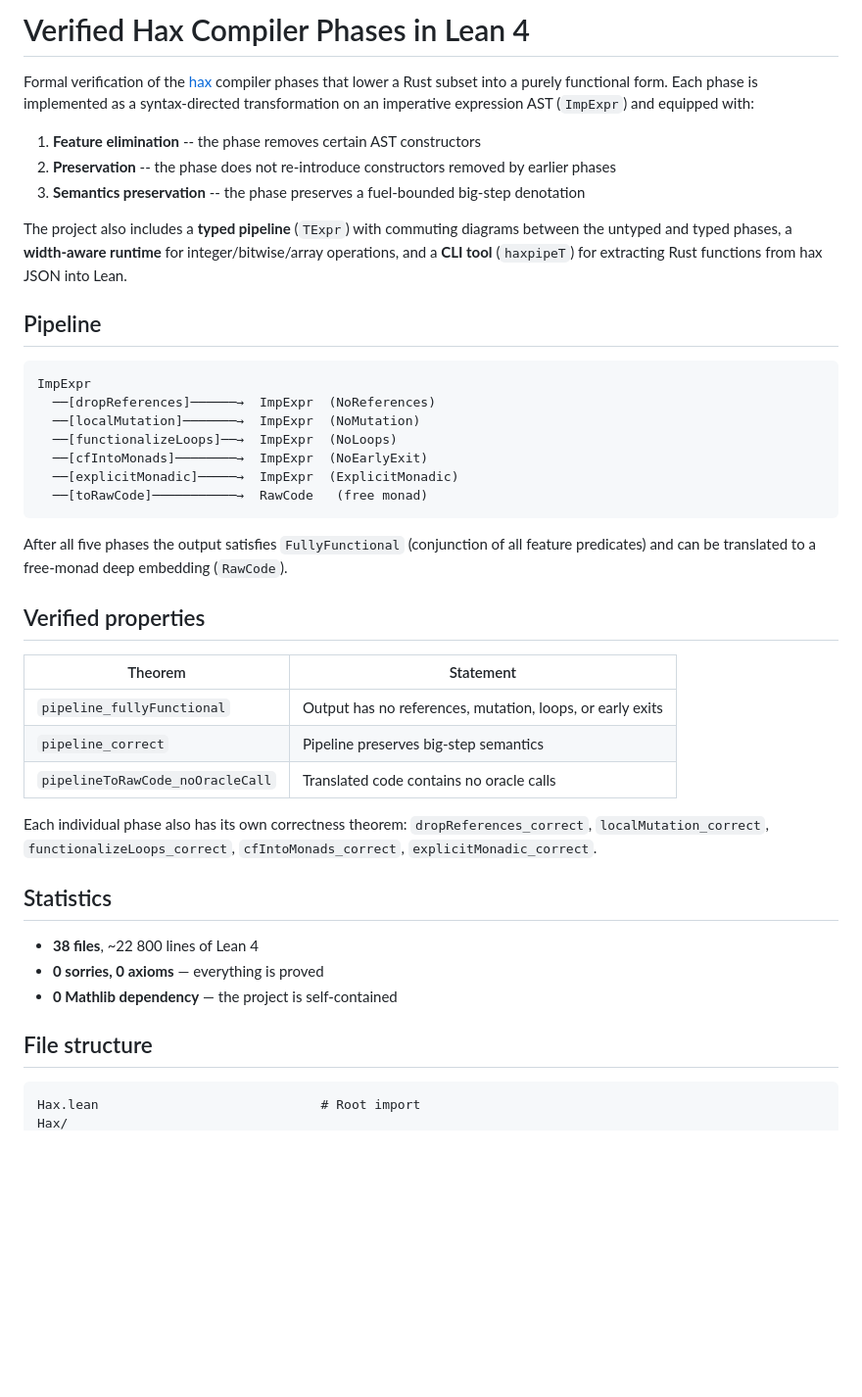
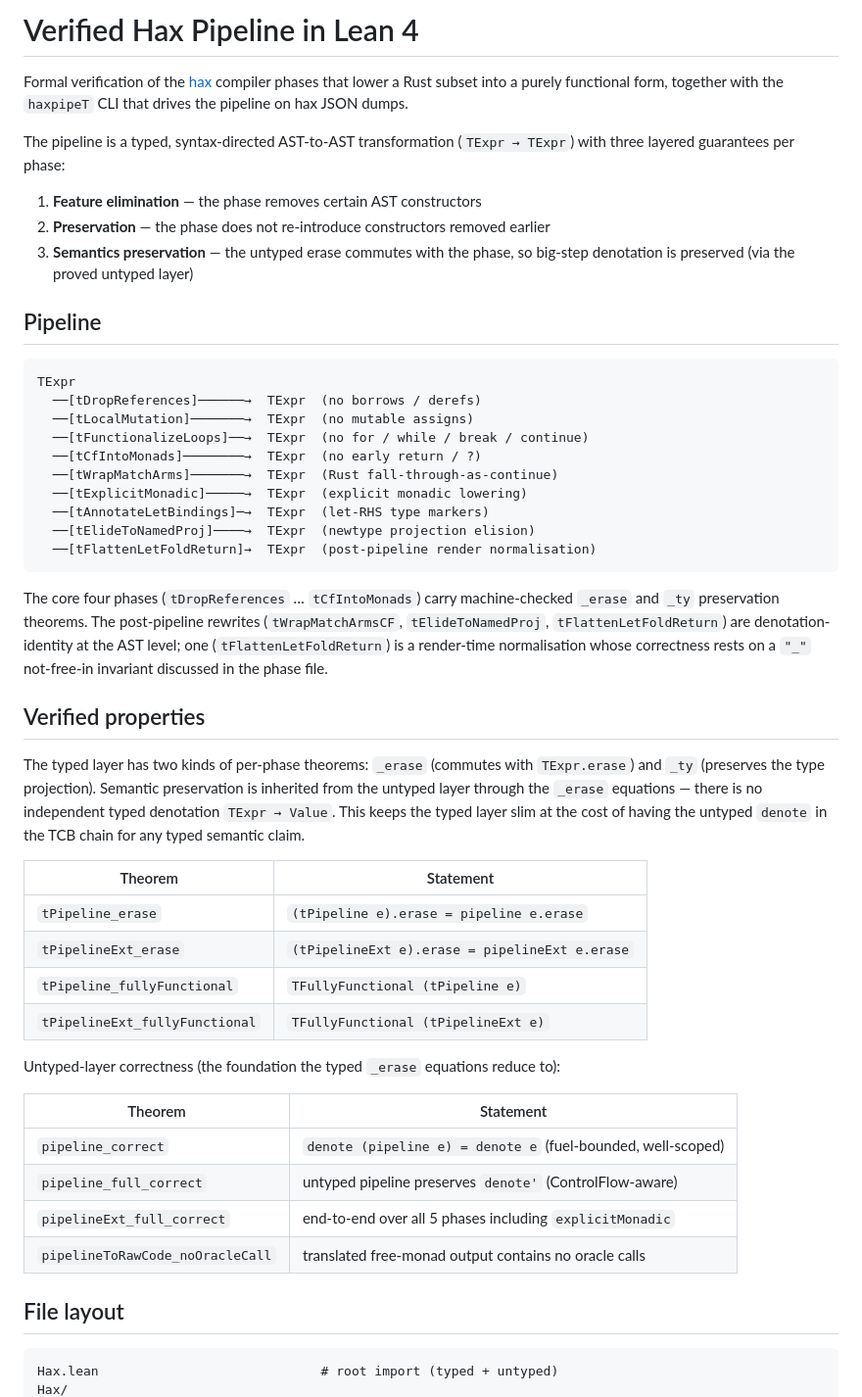
Before and after one commit to spitters/hax-lean, a Markdown page: README.md, the part around one of its changes. Shown at 98% size. Rendered like a GitHub page; blank space fills up the shorter version.

````diff
--- a/README.md
+++ b/README.md
@@ -1,56 +1,68 @@
-# Verified Hax Compiler Phases in Lean 4
+# Verified Hax Pipeline in Lean 4
 
 Formal verification of the [hax](https://github.com/hacspec/hax) compiler
-phases that lower a Rust subset into a purely functional form. Each phase is
-implemented as a syntax-directed transformation on an imperative expression
-AST (`ImpExpr`) and equipped with:
+phases that lower a Rust subset into a purely functional form, together
+with the `haxpipeT` CLI that drives the pipeline on hax JSON dumps.
 
-1. **Feature elimination** -- the phase removes certain AST constructors
-2. **Preservation** -- the phase does not re-introduce constructors removed by earlier phases
-3. **Semantics preservation** -- the phase preserves a fuel-bounded big-step denotation
+The pipeline is a typed, syntax-directed AST-to-AST transformation
+(`TExpr → TExpr`) with three layered guarantees per phase:
 
-The project also includes a **typed pipeline** (`TExpr`) with commuting
-diagrams between the untyped and typed phases, a **width-aware runtime**
-for integer/bitwise/array operations, and a **CLI tool** (`haxpipeT`) for
-extracting Rust functions from hax JSON into Lean.
+1. **Feature elimination** — the phase removes certain AST constructors
+2. **Preservation** — the phase does not re-introduce constructors removed earlier
+3. **Semantics preservation** — the untyped erase commutes with the phase,
+   so big-step denotation is preserved (via the proved untyped layer)
 
 ## Pipeline
 
 ```
-ImpExpr
-  ──[dropReferences]──────→  ImpExpr  (NoReferences)
-  ──[localMutation]───────→  ImpExpr  (NoMutation)
-  ──[functionalizeLoops]──→  ImpExpr  (NoLoops)
-  ──[cfIntoMonads]────────→  ImpExpr  (NoEarlyExit)
-  ──[explicitMonadic]─────→  ImpExpr  (ExplicitMonadic)
-  ──[toRawCode]───────────→  RawCode   (free monad)
+TExpr
+  ──[tDropReferences]──────→  TExpr  (no borrows / derefs)
+  ──[tLocalMutation]───────→  TExpr  (no mutable assigns)
+  ──[tFunctionalizeLoops]──→  TExpr  (no for / while / break / continue)
+  ──[tCfIntoMonads]────────→  TExpr  (no early return / ?)
+  ──[tWrapMatchArms]───────→  TExpr  (Rust fall-through-as-continue)
+  ──[tExplicitMonadic]─────→  TExpr  (explicit monadic lowering)
+  ──[tAnnotateLetBindings]─→  TExpr  (let-RHS type markers)
+  ──[tElideToNamedProj]────→  TExpr  (newtype projection elision)
+  ──[tFlattenLetFoldReturn]→  TExpr  (post-pipeline render normalisation)
 ```
 
-After all five phases the output satisfies `FullyFunctional` (conjunction of
-all feature predicates) and can be translated to a free-monad deep
-embedding (`RawCode`).
+The core four phases (`tDropReferences` … `tCfIntoMonads`) carry
+machine-checked `_erase` and `_ty` preservation theorems. The
+post-pipeline rewrites (`tWrapMatchArmsCF`, `tElideToNamedProj`,
+`tFlattenLetFoldReturn`) are denotation-identity at the AST level; one
+(`tFlattenLetFoldReturn`) is a render-time normalisation whose
+correctness rests on a `"_"` not-free-in invariant discussed in the
+phase file.
 
 ## Verified properties
 
-| Theorem | Statement |
-|---------|-----------|
-| `pipeline_fullyFunctional` | Output has no references, mutation, loops, or early exits |
-| `pipeline_correct` | Pipeline preserves big-step semantics |
-| `pipelineToRawCode_noOracleCall` | Translated code contains no oracle calls |
+The typed layer has two kinds of per-phase theorems: `_erase` (commutes
+with `TExpr.erase`) and `_ty` (preserves the type projection). Semantic
+preservation is inherited from the untyped layer through the `_erase`
+equations — there is no independent typed denotation `TExpr → Value`.
+This keeps the typed layer slim at the cost of having the untyped
+`denote` in the TCB chain for any typed semantic claim.
 
-Each individual phase also has its own correctness theorem:
-`dropReferences_correct`, `localMutation_correct`,
-`functionalizeLoops_correct`, `cfIntoMonads_correct`,
-`explicitMonadic_correct`.
+| Theorem                          | Statement                                          |
+|----------------------------------|----------------------------------------------------|
+| `tPipeline_erase`                | `(tPipeline e).erase = pipeline e.erase`           |
+| `tPipelineExt_erase`             | `(tPipelineExt e).erase = pipelineExt e.erase`     |
+| `tPipeline_fullyFunctional`      | `TFullyFunctional (tPipeline e)`                   |
+| `tPipelineExt_fullyFunctional`   | `TFullyFunctional (tPipelineExt e)`                |
 
-## Statistics
+Untyped-layer correctness (the foundation the typed `_erase` equations
+reduce to):
 
-- **38 files**, ~22 800 lines of Lean 4
-- **0 sorries, 0 axioms** — everything is proved
-- **0 Mathlib dependency** — the project is self-contained
+| Theorem                       | Statement                                                       |
+|-------------------------------|-----------------------------------------------------------------|
+| `pipeline_correct`            | `denote (pipeline e) = denote e` (fuel-bounded, well-scoped)    |
+| `pipeline_full_correct`       | untyped pipeline preserves `denote'` (ControlFlow-aware)        |
+| `pipelineExt_full_correct`    | end-to-end over all 5 phases including `explicitMonadic`        |
+| `pipelineToRawCode_noOracleCall` | translated free-monad output contains no oracle calls        |
 
-## File structure
+## File layout
 
 ```
-Hax.lean                             # Root import
+Hax.lean                             # root import (typed + untyped)
 Hax/
````
Also changed, not shown: other parts of README.md (+74 -83 lines).
